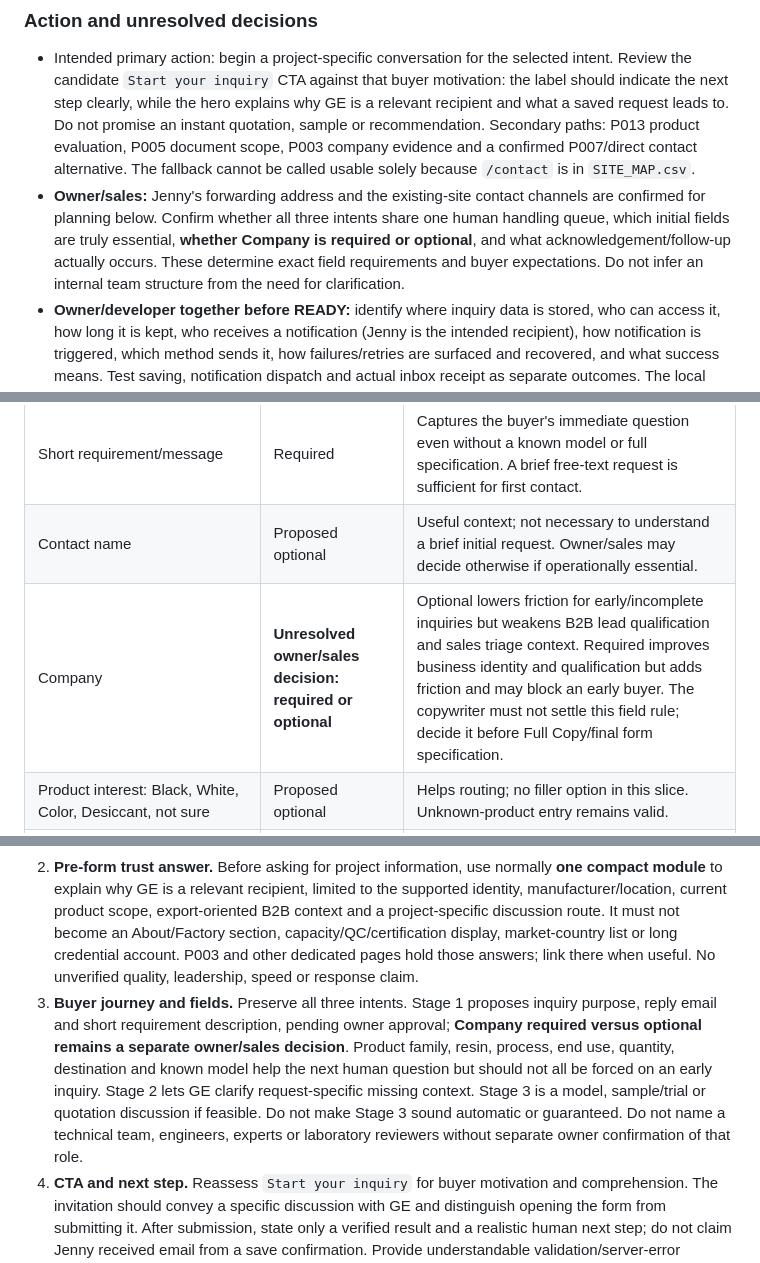
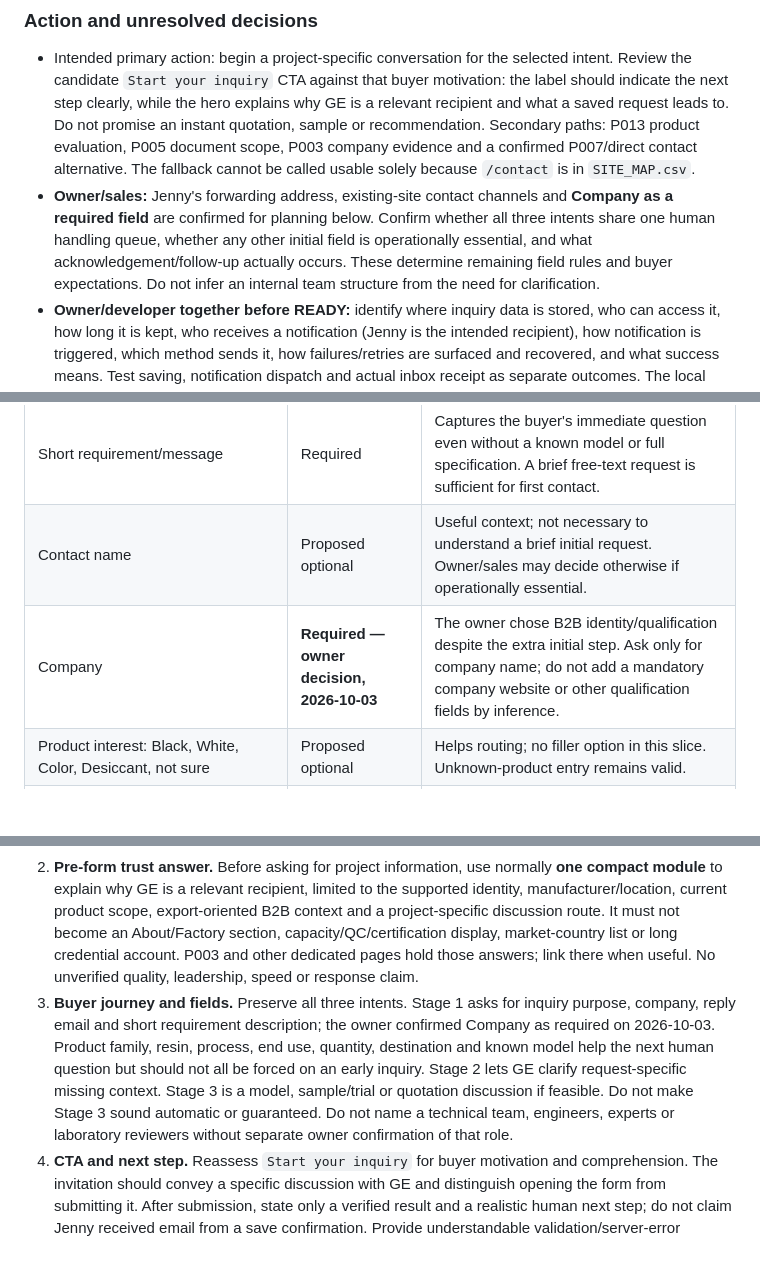
Before and after one commit to longestGj/masterbatch, a Markdown page: planning/pages/P006.md, 3 parts joined by grey strips. GitHub-like rendering; blank space fills up the shorter version.

```diff
--- a/planning/pages/P006.md
+++ b/planning/pages/P006.md
@@ -94,7 +94,7 @@ P006 owns the actual inquiry action and its expectations. P013 owns black-master
 ### Action and unresolved decisions
 
 - Intended primary action: begin a project-specific conversation for the selected intent. Review the candidate `Start your inquiry` CTA against that buyer motivation: the label should indicate the next step clearly, while the hero explains why GE is a relevant recipient and what a saved request leads to. Do not promise an instant quotation, sample or recommendation. Secondary paths: P013 product evaluation, P005 document scope, P003 company evidence and a confirmed P007/direct contact alternative. The fallback cannot be called usable solely because `/contact` is in `SITE_MAP.csv`.
-- **Owner/sales:** Jenny's forwarding address and the existing-site contact channels are confirmed for planning below. Confirm whether all three intents share one human handling queue, which initial fields are truly essential, **whether Company is required or optional**, and what acknowledgement/follow-up actually occurs. These determine exact field requirements and buyer expectations. Do not infer an internal team structure from the need for clarification.
+- **Owner/sales:** Jenny's forwarding address, existing-site contact channels and **Company as a required field** are confirmed for planning below. Confirm whether all three intents share one human handling queue, whether any other initial field is operationally essential, and what acknowledgement/follow-up actually occurs. These determine remaining field rules and buyer expectations. Do not infer an internal team structure from the need for clarification.
 - **Owner/developer together before READY:** identify where inquiry data is stored, who can access it, how long it is kept, who receives a notification (Jenny is the intended recipient), how notification is triggered, which method sends it, how failures/retries are surfaced and recovered, and what success means. Test saving, notification dispatch and actual inbox receipt as separate outcomes. The local environment blocks outbound mail, so a saved record or simulated notification cannot establish sales receipt.
 - **Owner:** current-site contact channels are authorized for reuse, but verify exact current links and confirm the working direct-contact fallback in this new site. Confirm handling of personal inquiry data and public privacy language before collection. A not-yet-built local `/contact` page is not an available fallback.
 - **Owner/site migration:** confirm the eventual canonical `/rfq` route and relevant legacy handling. Until then, links are planning destinations, not proof that a visitor can submit.
@@ -115,7 +115,7 @@ Self-check: this candidate answers the page's buyer task and keeps product, keyw
 | Reply email | Required | Provides a return path; confirm whether email is the accepted buyer reply channel. |
 | Short requirement/message | Required | Captures the buyer's immediate question even without a known model or full specification. A brief free-text request is sufficient for first contact. |
 | Contact name | Proposed optional | Useful context; not necessary to understand a brief initial request. Owner/sales may decide otherwise if operationally essential. |
-| Company | **Unresolved owner/sales decision: required or optional** | Optional lowers friction for early/incomplete inquiries but weakens B2B lead qualification and sales triage context. Required improves business identity and qualification but adds friction and may block an early buyer. The copywriter must not settle this field rule; decide it before Full Copy/final form specification. |
+| Company | **Required — owner decision, 2026-10-03** | The owner chose B2B identity/qualification despite the extra initial step. Ask only for company name; do not add a mandatory company website or other qualification fields by inference. |
 | Product interest: Black, White, Color, Desiccant, not sure | Proposed optional | Helps routing; no filler option in this slice. Unknown-product entry remains valid. |
 | Known model, base resin, processing method, end product, target, quantity, destination country/port, document need | Optional, shown compactly or gathered in follow-up | These can improve assessment or a later quotation, but making all mandatory would block P001's contact-before-selection promise. Model names, if offered, need exact source scope. |
 
@@ -169,7 +169,7 @@ Independent Gate 2 Skeleton Buyer Review, 2026-10-02: `REVIEW_READY` for owner c
 
 1. **SEO and distinct page job.** Replace the earlier Skeleton's black-quote-led title direction with a masterbatch inquiry/quotation gateway direction. That phrase defines page intent, **not a validated target query**. Keep `black masterbatch quote` as an existing mapped commercial entry, but do not turn P006 into a black product evaluation page or let export/HS terms dictate sections. Final query targeting requires SEO_MAP reconciliation and any material query/SERP validation; no new keyword study is presumed. Final title, H1 and meta remain candidate work for Gate 2.
 2. **Pre-form trust answer.** Before asking for project information, use normally **one compact module** to explain why GE is a relevant recipient, limited to the supported identity, manufacturer/location, current product scope, export-oriented B2B context and a project-specific discussion route. It must not become an About/Factory section, capacity/QC/certification display, market-country list or long credential account. P003 and other dedicated pages hold those answers; link there when useful. No unverified quality, leadership, speed or response claim.
-3. **Buyer journey and fields.** Preserve all three intents. Stage 1 proposes inquiry purpose, reply email and short requirement description, pending owner approval; **Company required versus optional remains a separate owner/sales decision**. Product family, resin, process, end use, quantity, destination and known model help the next human question but should not all be forced on an early inquiry. Stage 2 lets GE clarify request-specific missing context. Stage 3 is a model, sample/trial or quotation discussion if feasible. Do not make Stage 3 sound automatic or guaranteed. Do not name a technical team, engineers, experts or laboratory reviewers without separate owner confirmation of that role.
+3. **Buyer journey and fields.** Preserve all three intents. Stage 1 asks for inquiry purpose, company, reply email and short requirement description; the owner confirmed Company as required on 2026-10-03. Product family, resin, process, end use, quantity, destination and known model help the next human question but should not all be forced on an early inquiry. Stage 2 lets GE clarify request-specific missing context. Stage 3 is a model, sample/trial or quotation discussion if feasible. Do not make Stage 3 sound automatic or guaranteed. Do not name a technical team, engineers, experts or laboratory reviewers without separate owner confirmation of that role.
 4. **CTA and next step.** Reassess `Start your inquiry` for buyer motivation and comprehension. The invitation should convey a specific discussion with GE and distinguish opening the form from submitting it. After submission, state only a verified result and a realistic human next step; do not claim Jenny received email from a save confirmation. Provide understandable validation/server-error recovery and a verified direct-contact option. P007 may become an additional route only after the new page works.
 5. **Architecture links.** P013 supplies black product evaluation, P005 document meaning and scope, P003 company trust, P007 general contact, and P006 the inquiry action. Include only useful links at the point where the buyer needs that answer; check each destination before activation. This plan does not change those pages or shared navigation.
 6. **Separate copy approvals.** Static page copy (hero, compact trust answer, intent explanation, form introduction, field guidance, buyer-journey explanation and links) may proceed through normal Gate 2 Full Copy review once its inputs are settled. Runtime-state copy (successful save, notification, validation/submission errors, retry/fallback instructions, or any claim that GE/Jenny received or reviewed the inquiry) requires a **separate review against verified implementation behavior**. Static Full Copy approval does not approve runtime-state claims. Preserve the full chain: **saved record ≠ notification dispatched ≠ Jenny inbox receipt ≠ human review**. No “received by our sales team” message follows merely from a successful save.
```
Also changed, not shown: other parts of planning/pages/P006.md (+5 -3 lines).
